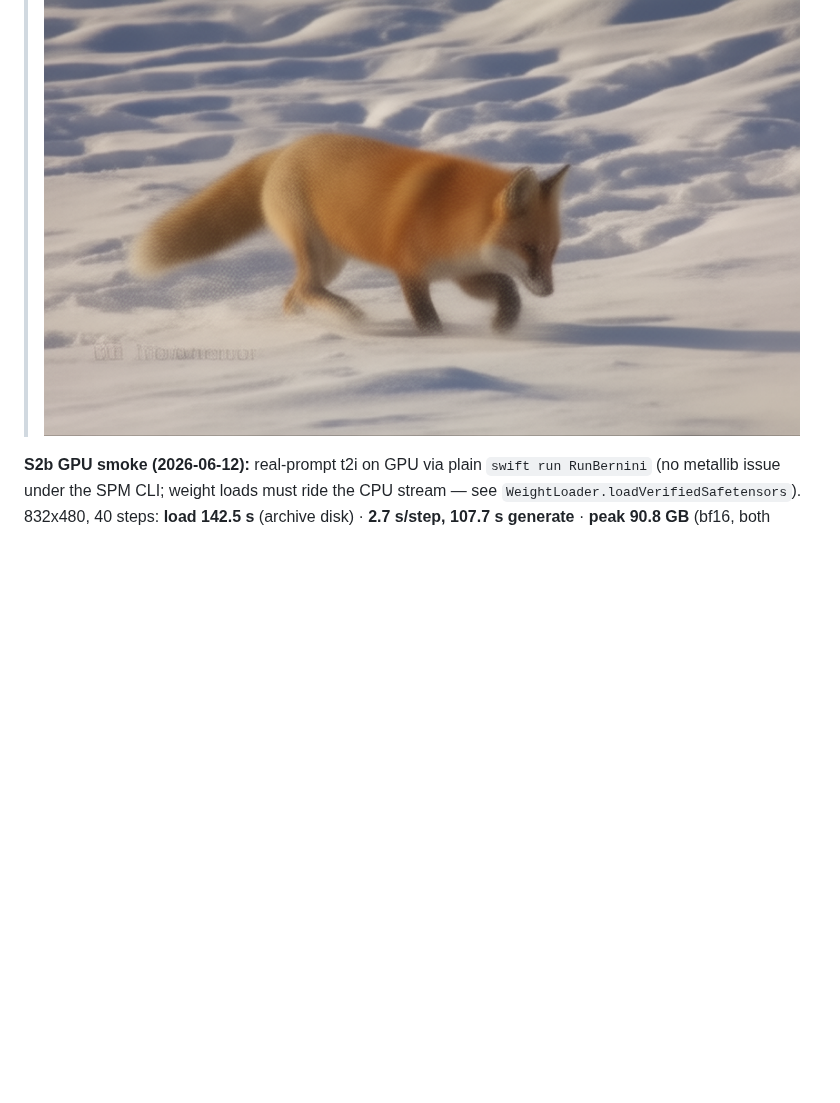
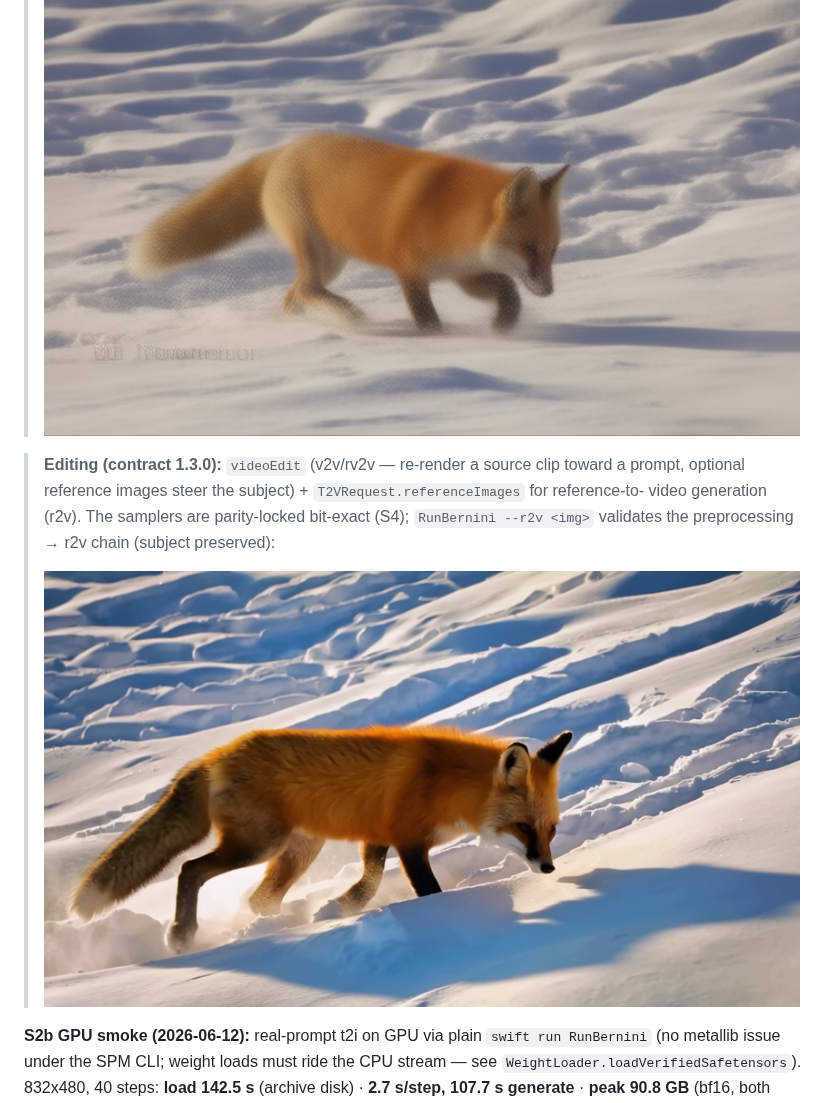
Before and after one commit to xocialize/bernini-r-mlx-swift, a Markdown page: README.md, the part around the change. Rendered like a GitHub page; pictures changed too: assets/smoke_r2v_fox.png (added); blank space fills up the shorter version.

```diff
--- a/README.md
+++ b/README.md
@@ -35,6 +35,13 @@ on Apple Silicon via [mlx-swift](https://github.com/ml-explore/mlx-swift).
 >
 > ![lightning 4-step](assets/smoke_lightning_fox.png)
 
+> **Editing (contract 1.3.0):** `videoEdit` (v2v/rv2v — re-render a source clip toward a prompt,
+> optional reference images steer the subject) + `T2VRequest.referenceImages` for reference-to-
+> video generation (r2v). The samplers are parity-locked bit-exact (S4); `RunBernini --r2v <img>`
+> validates the preprocessing → r2v chain (subject preserved):
+>
+> ![r2v](assets/smoke_r2v_fox.png)
+
 **S2b GPU smoke (2026-06-12):** real-prompt t2i on GPU via plain `swift run RunBernini`
 (no metallib issue under the SPM CLI; weight loads must ride the CPU stream — see
 `WeightLoader.loadVerifiedSafetensors`). 832x480, 40 steps: **load 142.5 s** (archive
```
Also changed, not shown: 7 other files.
